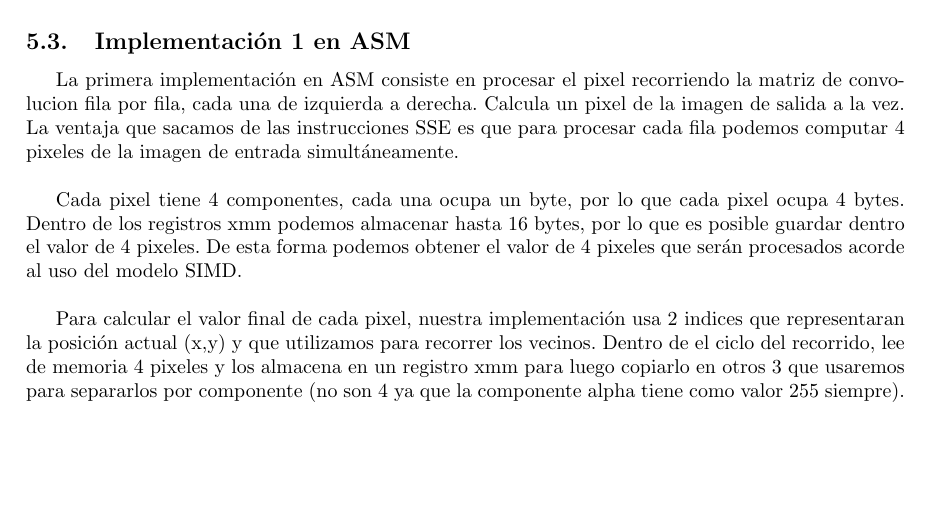
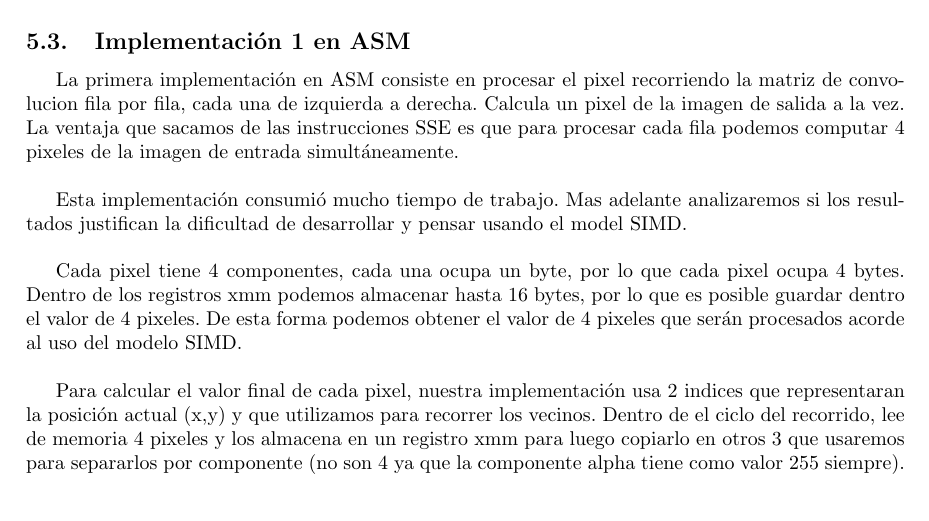
Before and after one commit to franciscod/oc2-tp2, a LaTeX document (informe/informe.tex): part of page 7 of 10, cut so that both start at the same text. Compiled offline with pdfLaTeX; a LaTeX package or settings file that is missing is left out.

Commit message:
Informe: mas de implementacion 1 blur

```diff
--- a/informe/informe.tex
+++ b/informe/informe.tex
@@ -252,6 +252,8 @@ dst_matrix[row][col * 4 + OFFSET_ALPHA] = 255;
 La primera implementación en ASM consiste en procesar el pixel recorriendo la matriz de convolucion fila por fila, cada una de izquierda a derecha.
 Calcula un pixel de la imagen de salida a la vez. La ventaja que sacamos de las instrucciones SSE es que para procesar cada fila podemos computar 4 pixeles de la imagen de entrada simultáneamente. \\
 
+Esta implementación consumió mucho tiempo de trabajo. Mas adelante analizaremos si los resultados justifican la dificultad de desarrollar y pensar usando el model SIMD. \\
+
 Cada pixel tiene 4 componentes, cada una ocupa un byte, por lo que cada pixel ocupa 4 bytes. Dentro de los registros xmm podemos almacenar hasta 16 bytes, por lo que es posible guardar dentro el valor de 4 pixeles. De esta forma podemos obtener el valor de 4 pixeles que serán procesados acorde al uso del modelo SIMD. \\
 
 Para calcular el valor final de cada pixel, nuestra implementación usa 2 indices que representaran la posición actual (x,y) y que utilizamos para recorrer los vecinos. Dentro de el ciclo del recorrido, lee de memoria 4 pixeles y los almacena en un registro xmm para luego copiarlo en otros 3 que usaremos para separarlos por componente (no son 4 ya que la componente alpha tiene como valor 255 siempre).
```
Also changed, not shown: informe/informe.tex (1 more changed lines).
